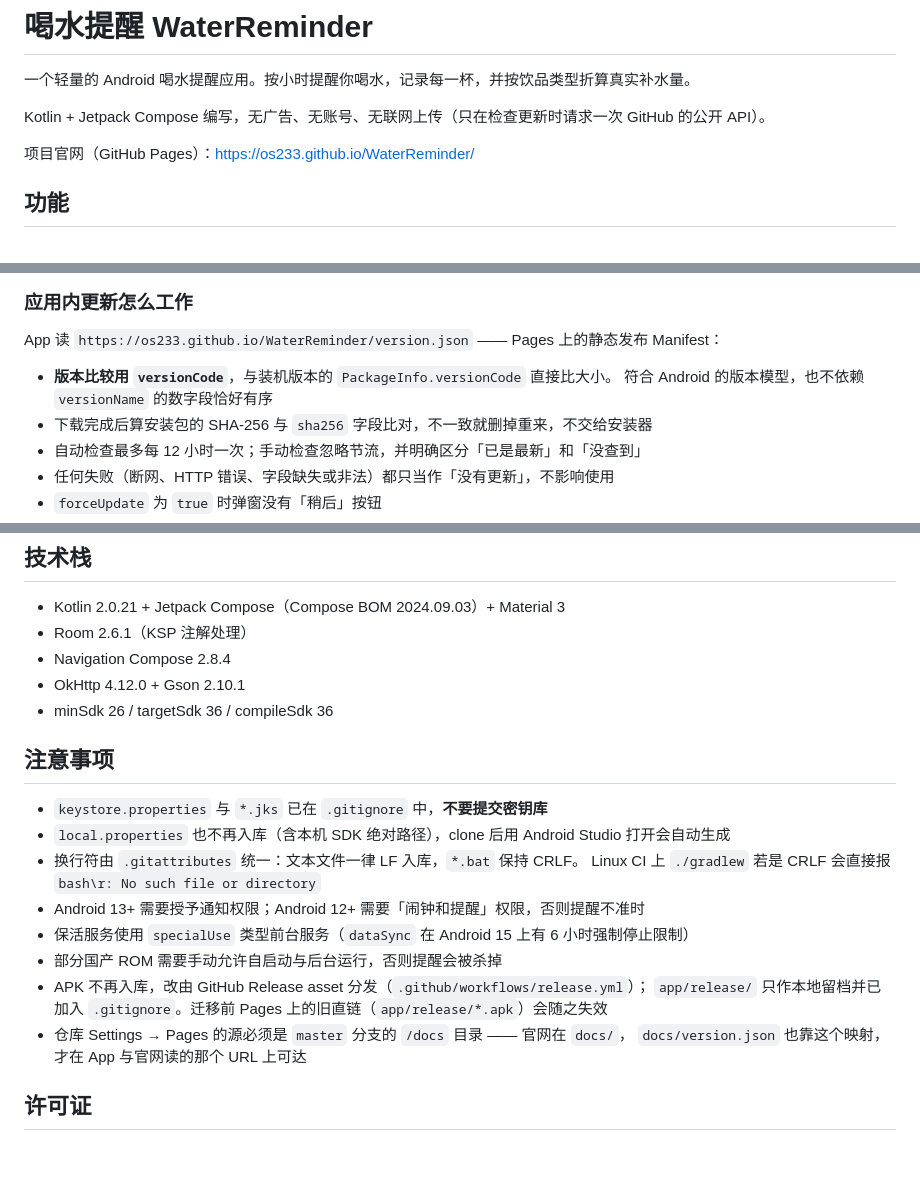
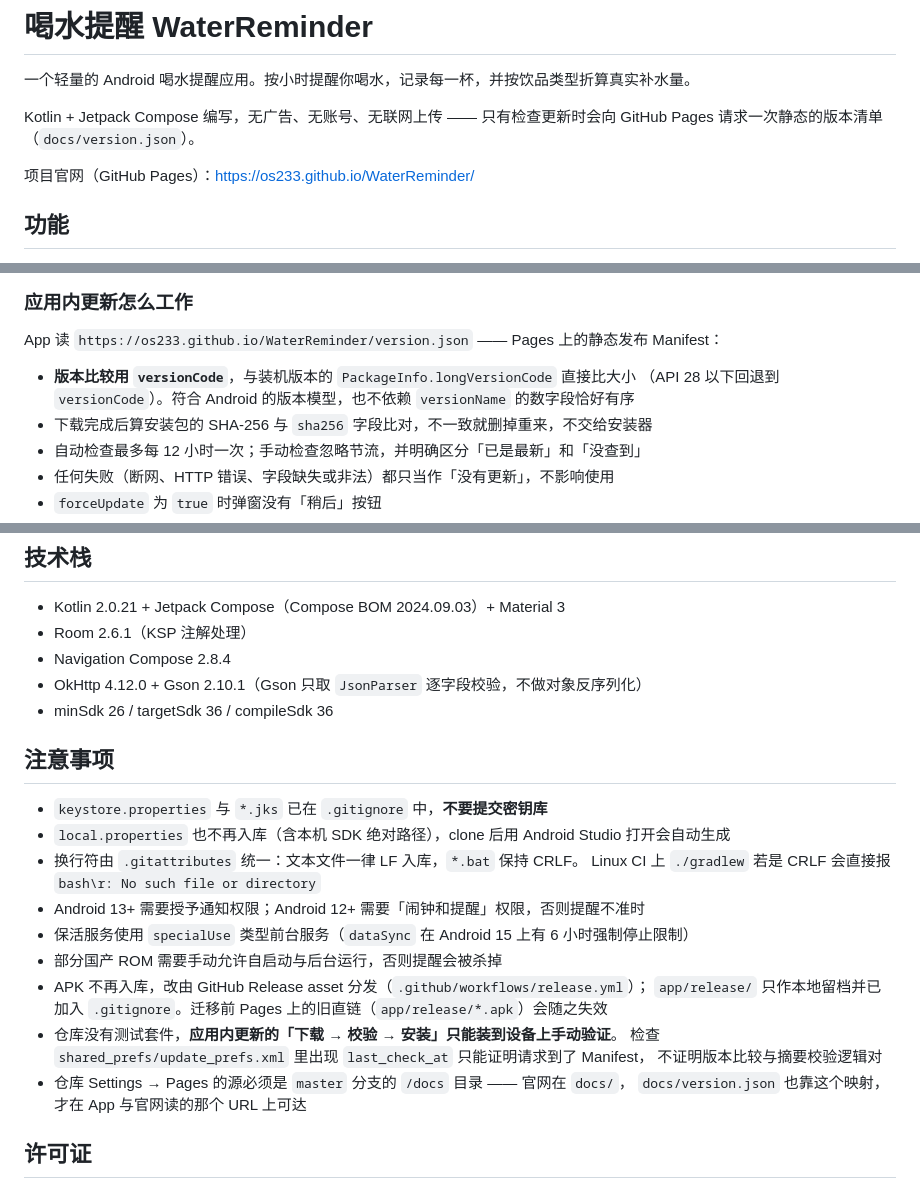
Before and after one commit to os233/WaterReminder, a Markdown page: README.md, 3 parts joined by grey strips. GitHub-like rendering; blank space fills up the shorter version.

```diff
--- a/README.md
+++ b/README.md
@@ -2,7 +2,8 @@
 
 一个轻量的 Android 喝水提醒应用。按小时提醒你喝水，记录每一杯，并按饮品类型折算真实补水量。
 
-Kotlin + Jetpack Compose 编写，无广告、无账号、无联网上传（只在检查更新时请求一次 GitHub 的公开 API）。
+Kotlin + Jetpack Compose 编写，无广告、无账号、无联网上传 —— 只有检查更新时会向 GitHub Pages
+请求一次静态的版本清单（`docs/version.json`）。
 
 项目官网（GitHub Pages）：<https://os233.github.io/WaterReminder/>
 
@@ -193,8 +196,9 @@ Release 已经建好、Manifest 却没更新 —— 所有客户端永远收不
 
 App 读 `https://os233.github.io/WaterReminder/version.json` —— Pages 上的静态发布 Manifest：
 
-- **版本比较用 `versionCode`**，与装机版本的 `PackageInfo.versionCode` 直接比大小。
-  符合 Android 的版本模型，也不依赖 `versionName` 的数字段恰好有序
+- **版本比较用 `versionCode`**，与装机版本的 `PackageInfo.longVersionCode` 直接比大小
+  （API 28 以下回退到 `versionCode`）。符合 Android 的版本模型，也不依赖 `versionName`
+  的数字段恰好有序
 - 下载完成后算安装包的 SHA-256 与 `sha256` 字段比对，不一致就删掉重来，不交给安装器
 - 自动检查最多每 12 小时一次；手动检查忽略节流，并明确区分「已是最新」和「没查到」
 - 任何失败（断网、HTTP 错误、字段缺失或非法）都只当作「没有更新」，不影响使用
@@ -346,7 +354,7 @@ data class WaterRecord(
 - Kotlin 2.0.21 + Jetpack Compose（Compose BOM 2024.09.03）+ Material 3
 - Room 2.6.1（KSP 注解处理）
 - Navigation Compose 2.8.4
-- OkHttp 4.12.0 + Gson 2.10.1
+- OkHttp 4.12.0 + Gson 2.10.1（Gson 只取 `JsonParser` 逐字段校验，不做对象反序列化）
 - minSdk 26 / targetSdk 36 / compileSdk 36
 
 ## 注意事项
@@ -360,6 +368,9 @@ data class WaterRecord(
 - 部分国产 ROM 需要手动允许自启动与后台运行，否则提醒会被杀掉
 - APK 不再入库，改由 GitHub Release asset 分发（`.github/workflows/release.yml`）；
   `app/release/` 只作本地留档并已加入 `.gitignore`。迁移前 Pages 上的旧直链（`app/release/*.apk`）会随之失效
+- 仓库没有测试套件，**应用内更新的「下载 → 校验 → 安装」只能装到设备上手动验证**。
+  检查 `shared_prefs/update_prefs.xml` 里出现 `last_check_at` 只能证明请求到了 Manifest，
+  不证明版本比较与摘要校验逻辑对
 - 仓库 Settings → Pages 的源必须是 `master` 分支的 `/docs` 目录 —— 官网在 `docs/`，
   `docs/version.json` 也靠这个映射，才在 App 与官网读的那个 URL 上可达
 
```
Also changed, not shown: other parts of README.md (+36 -30 lines), AGENTS.md (+170 -147 lines).
